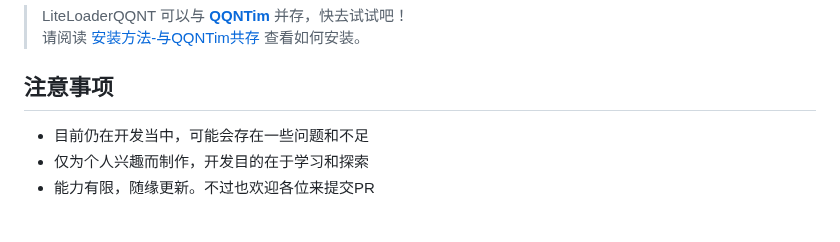
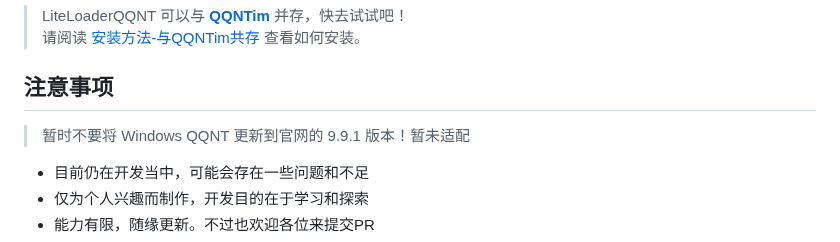
Before and after one commit to LiteLoaderQQNT/LiteLoaderQQNT, a Markdown page: README.md, the part around the change. Rendered like a GitHub page; blank space fills up the shorter version.

```diff
--- a/README.md
+++ b/README.md
@@ -11,6 +11,8 @@ Telegram闲聊群：https://t.me/LiteLoaderQQNT
 
 
 ## 注意事项
+
+> 暂时不要将 Windows QQNT 更新到官网的 9.9.1 版本！暂未适配
 
 - 目前仍在开发当中，可能会存在一些问题和不足
 - 仅为个人兴趣而制作，开发目的在于学习和探索
```
